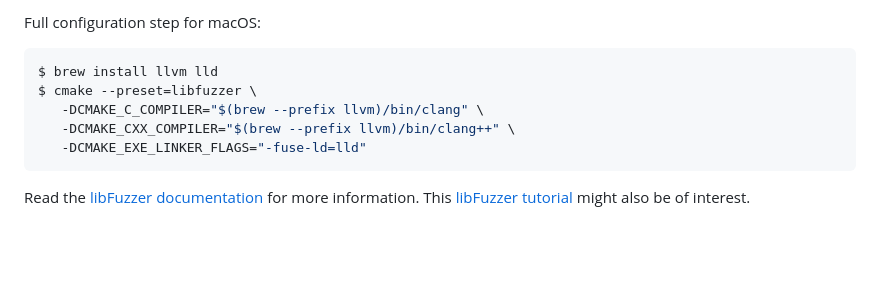
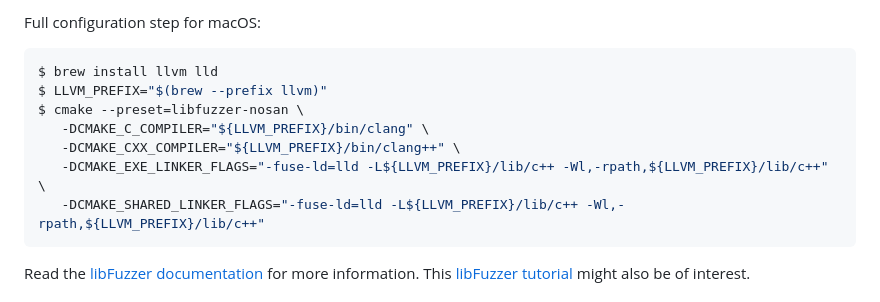
Before and after one commit to Sjors/sv2-tp, a Markdown page: doc/fuzzing.md, the part around the change. Drawn GitHub-style; blank space fills up the shorter version.

Commit message:
Update macOS libfuzzer instructions
Document using the Homebrew LLVM toolchain without sanitizers on macOS.

Assisted-by: GitHub Copilot

Assisted-by: OpenAI GPT-5-Codex

````diff
--- a/doc/fuzzing.md
+++ b/doc/fuzzing.md
@@ -198,10 +198,12 @@ Full configuration step for macOS:
 
 ```sh
 $ brew install llvm lld
-$ cmake --preset=libfuzzer \
-   -DCMAKE_C_COMPILER="$(brew --prefix llvm)/bin/clang" \
-   -DCMAKE_CXX_COMPILER="$(brew --prefix llvm)/bin/clang++" \
-   -DCMAKE_EXE_LINKER_FLAGS="-fuse-ld=lld"
+$ LLVM_PREFIX="$(brew --prefix llvm)"
+$ cmake --preset=libfuzzer-nosan \
+   -DCMAKE_C_COMPILER="${LLVM_PREFIX}/bin/clang" \
+   -DCMAKE_CXX_COMPILER="${LLVM_PREFIX}/bin/clang++" \
+   -DCMAKE_EXE_LINKER_FLAGS="-fuse-ld=lld -L${LLVM_PREFIX}/lib/c++ -Wl,-rpath,${LLVM_PREFIX}/lib/c++" \
+   -DCMAKE_SHARED_LINKER_FLAGS="-fuse-ld=lld -L${LLVM_PREFIX}/lib/c++ -Wl,-rpath,${LLVM_PREFIX}/lib/c++"
 ```
 
 Read the [libFuzzer documentation](https://llvm.org/docs/LibFuzzer.html) for more information. This [libFuzzer tutorial](https://github.com/google/fuzzing/blob/master/tutorial/libFuzzerTutorial.md) might also be of interest.
````
